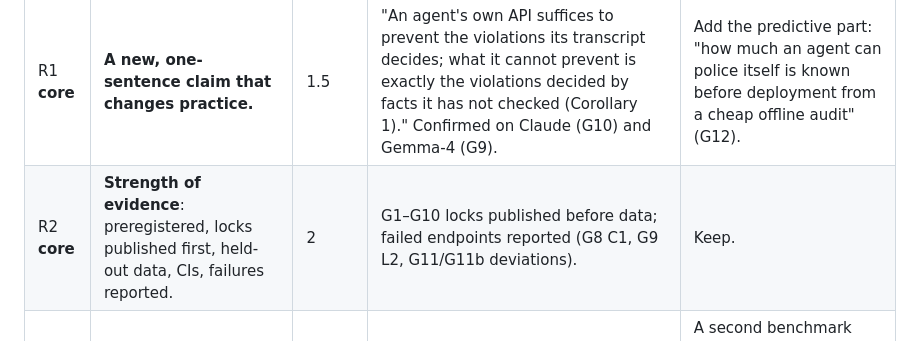
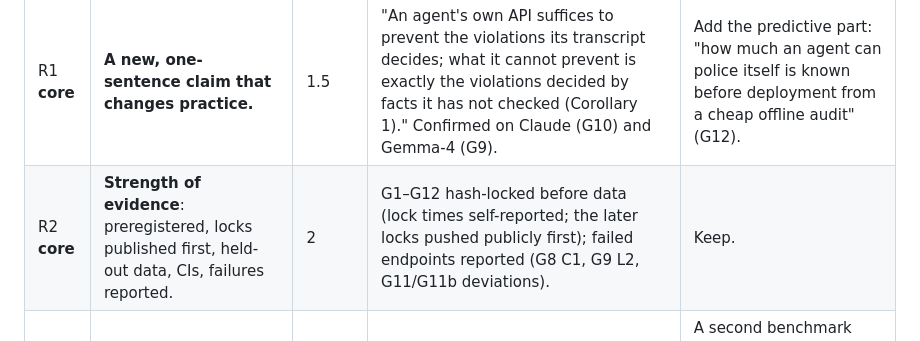
Before and after one commit to AryaFayyazi/GreyBox, a Markdown page: docs/groundbreaking_rubric.md, the part around the change. Drawn GitHub-style.

```diff
--- a/docs/groundbreaking_rubric.md
+++ b/docs/groundbreaking_rubric.md
@@ -7,7 +7,7 @@ Scores change only on preregistered results (exploratory results can move a scor
 | # | Criterion | Score | Evidence now | Action to reach 2 |
 |---|---|---|---|---|
 | R1 **core** | **A new, one-sentence claim that changes practice.** | 1.5 | "An agent's own API suffices to prevent the violations its transcript decides; what it cannot prevent is exactly the violations decided by facts it has not checked (Corollary 1)." Confirmed on Claude (G10) and Gemma-4 (G9). | Add the predictive part: "how much an agent can police itself is known before deployment from a cheap offline audit" (G12). |
-| R2 **core** | **Strength of evidence**: preregistered, locks published first, held-out data, CIs, failures reported. | 2 | G1–G10 locks published before data; failed endpoints reported (G8 C1, G9 L2, G11/G11b deviations). | Keep. |
+| R2 **core** | **Strength of evidence**: preregistered, locks published first, held-out data, CIs, failures reported. | 2 | G1–G12 hash-locked before data (lock times self-reported; the later locks pushed publicly first); failed endpoints reported (G8 C1, G9 L2, G11/G11b deviations). | Keep. |
 | R3 **core** | **Generality**: ≥ 2 benchmarks, ≥ 3 model families, open and closed, more than one behaviour. | 1 | Self-policing: one benchmark (CAPE); 2 live agents (Gemma-4, Claude); Claude's violations are two behaviours. Offline audits on 4 open agents. | A second benchmark (AgentDojo prompt injection; open agents first, free), offline then live; G12 adds live points for gpt-oss, Qwen3.8, Muse-Glimmer. |
 | R4 **core** | **A predictive theory confirmed prospectively** (a quantitative prediction made before the data). | 1 | Prevention law; Corollary 1's boundary predicted and confirmed (G10 C2). G11 stopped (no base rate); G11b's pooled prediction missed Qwen3.8 (composition error, diagnosed before the Muse outcome). Exploratory: per-template and Claude points within 0.08. | G12: composition-weighted law, per-template rates measured offline, 4 agents, locked before any core24 episode. |
 | R5 | **Practical impact**: deployable, cheap, released, safety gain without utility loss. | 2 | graybox.selfaudit in greybox-monitor 0.9.0 (PyPI, verified); G9 success +10 pts; G10 success unchanged; cost ~$0.004 per Claude episode. | Keep. |
```
Also changed, not shown: README.md (+1 -1 lines).
